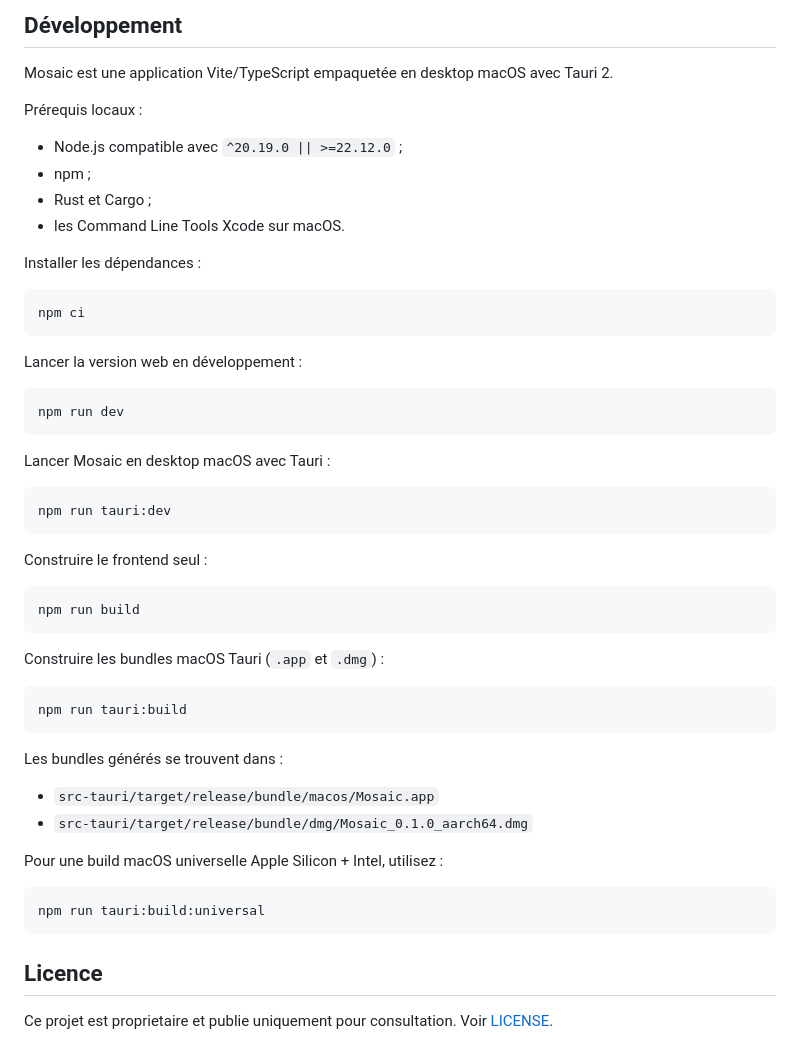
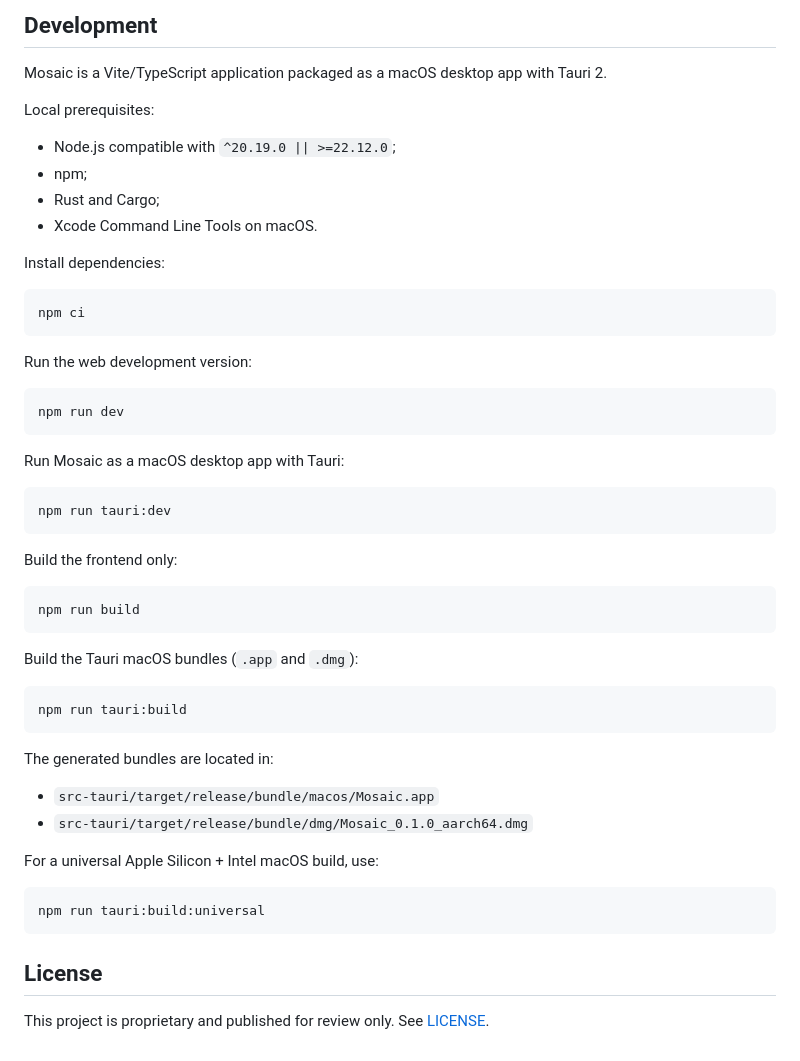
Before and after one commit to swftmdsn/mosaic, a Markdown page: README.md, the part around one of its changes. Drawn GitHub-style.

Commit message:
Translate README to English

````diff
--- a/README.md
+++ b/README.md
@@ -71,56 +71,56 @@ Penser. Structurer. Voir. Reprendre la main.
 
-## Développement
+## Development
 
-Mosaic est une application Vite/TypeScript empaquetée en desktop macOS avec Tauri 2.
+Mosaic is a Vite/TypeScript application packaged as a macOS desktop app with Tauri 2.
 
-Prérequis locaux :
+Local prerequisites:
 
-- Node.js compatible avec `^20.19.0 || >=22.12.0` ;
-- npm ;
-- Rust et Cargo ;
-- les Command Line Tools Xcode sur macOS.
+- Node.js compatible with `^20.19.0 || >=22.12.0`;
+- npm;
+- Rust and Cargo;
+- Xcode Command Line Tools on macOS.
 
-Installer les dépendances :
+Install dependencies:
 
 ```sh
 npm ci
 ```
 
-Lancer la version web en développement :
+Run the web development version:
 
 ```sh
 npm run dev
 ```
 
-Lancer Mosaic en desktop macOS avec Tauri :
+Run Mosaic as a macOS desktop app with Tauri:
 
 ```sh
 npm run tauri:dev
 ```
 
-Construire le frontend seul :
+Build the frontend only:
 
 ```sh
 npm run build
 ```
 
-Construire les bundles macOS Tauri (`.app` et `.dmg`) :
+Build the Tauri macOS bundles (`.app` and `.dmg`):
 
 ```sh
 npm run tauri:build
 ```
 
-Les bundles générés se trouvent dans :
+The generated bundles are located in:
 
 - `src-tauri/target/release/bundle/macos/Mosaic.app`
 - `src-tauri/target/release/bundle/dmg/Mosaic_0.1.0_aarch64.dmg`
 
-Pour une build macOS universelle Apple Silicon + Intel, utilisez :
+For a universal Apple Silicon + Intel macOS build, use:
 
 ```sh
 npm run tauri:build:universal
 ```
 
-## Licence
+## License
 
-Ce projet est proprietaire et publie uniquement pour consultation. Voir [LICENSE](LICENSE).
+This project is proprietary and published for review only. See [LICENSE](LICENSE).
````
Also changed, not shown: other parts of README.md (+40 -40 lines).
